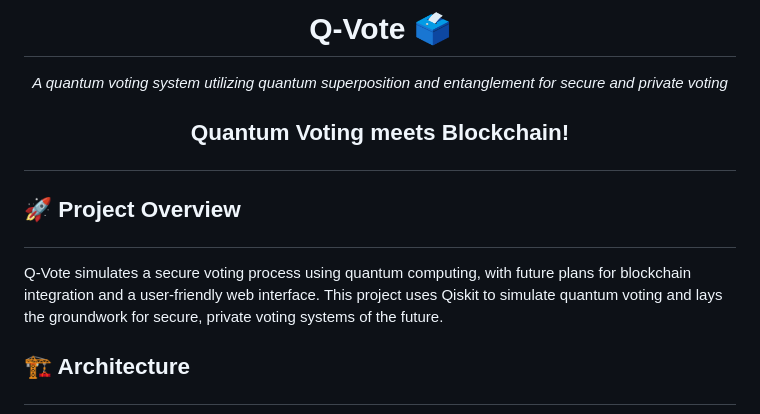
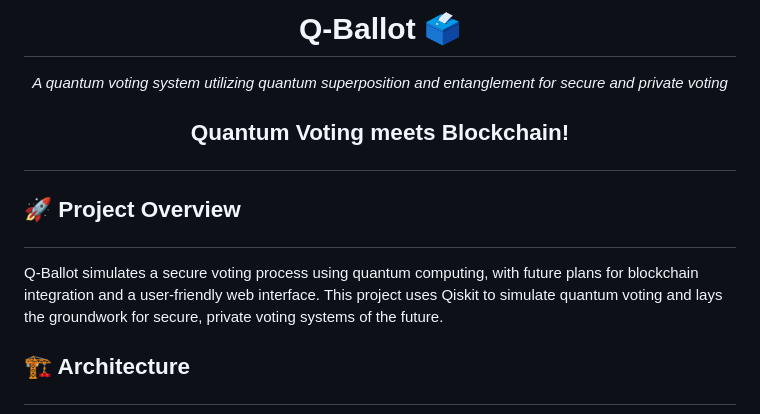
Before and after one commit to rishsans/Q-Ballot, a Markdown page: README.md, the part around the change. Drawn GitHub-style.

```diff
--- a/README.md
+++ b/README.md
@@ -1,9 +1,9 @@
-# <div align="center"> Q-Vote 🗳️
+# <div align="center"> Q-Ballot 🗳️
 <i> </div> <p align="center"> A quantum voting system utilizing quantum superposition and entanglement for secure and private voting</i></b> </p>
 
 ## </div> <p align="center"> <b>Quantum Voting meets Blockchain!</b> </p>
 ## <p align="left">🚀 Project Overview</p>
-Q-Vote simulates a secure voting process using quantum computing, with future plans for blockchain integration and a user-friendly web interface. This project uses Qiskit to simulate quantum voting and lays the groundwork for secure, private voting systems of the future.
+Q-Ballot simulates a secure voting process using quantum computing, with future plans for blockchain integration and a user-friendly web interface. This project uses Qiskit to simulate quantum voting and lays the groundwork for secure, private voting systems of the future.
 
 
 ## <p align="left"> 🏗️ Architecture </p>
```
